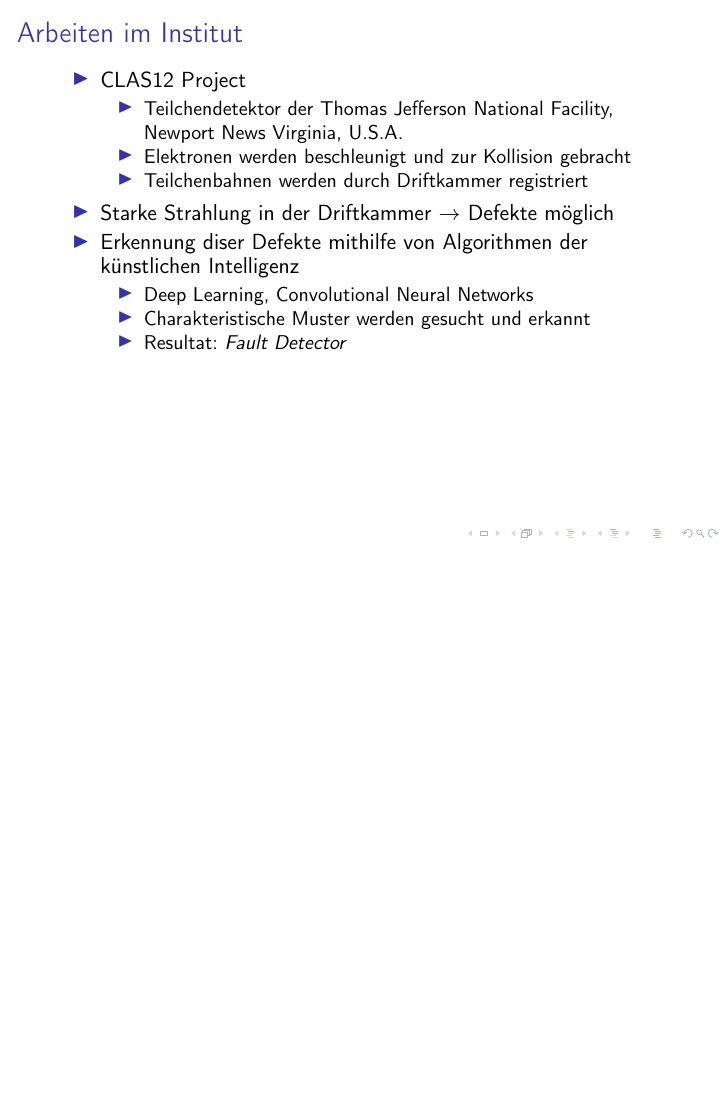
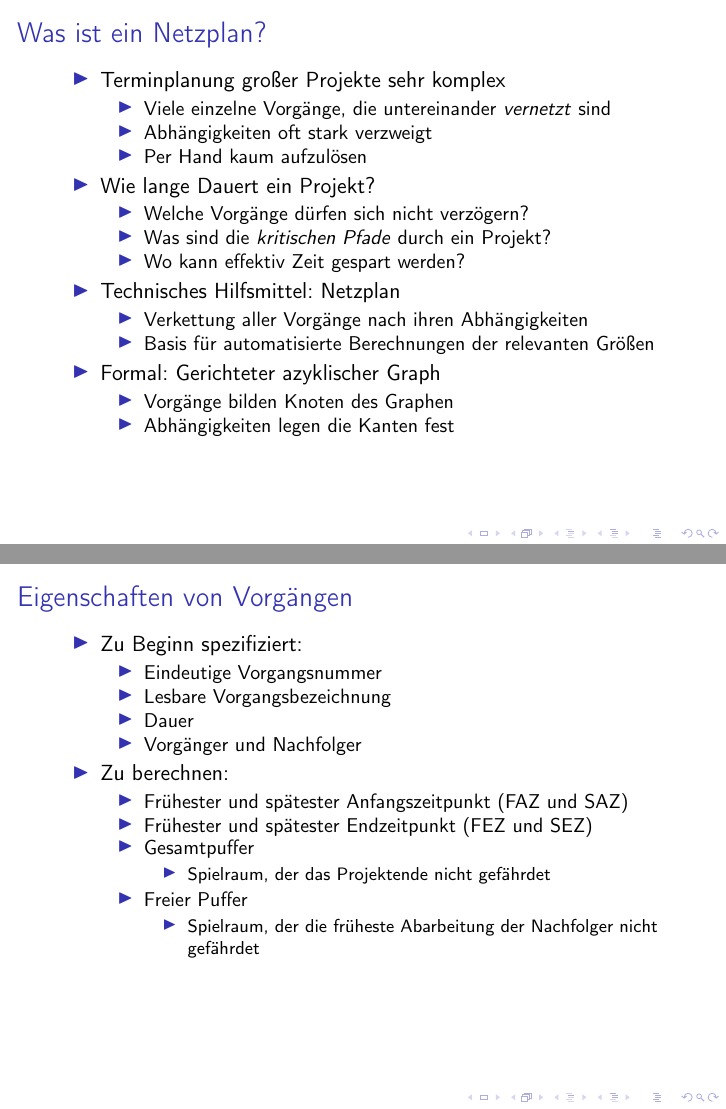
Before and after one commit to chr-peters/ihk_abschlusspruefung_netzplaene, LaTeX slides (presentation/presentation.tex): page 2 of 2 before the commit and pages 3 and 4 of 5 after it, the two joined at a grey line, the shorter picture padded with empty space. Compiled offline with pdfLaTeX; a LaTeX package or settings file that is missing is left out.

Commit message:
added more slides

```diff
--- a/presentation/presentation.tex
+++ b/presentation/presentation.tex
@@ -40,3 +40,60 @@
   \end{itemize}
 \end{frame}
 
+\begin{frame}
+  \frametitle{Was ist ein Netzplan?}
+  \begin{itemize}
+    \item Terminplanung gro{\ss}er Projekte sehr komplex
+      \begin{itemize}
+        \item Viele einzelne Vorg\"ange, die untereinander
+          \textit{vernetzt} sind
+        \item Abh\"angigkeiten oft stark verzweigt
+        \item Per Hand kaum aufzul\"osen
+      \end{itemize}
+    \item Wie lange Dauert ein Projekt?
+      \begin{itemize}
+        \item Welche Vorg\"ange d\"urfen sich nicht verz\"ogern?
+        \item Was sind die \textit{kritischen Pfade} durch ein
+          Projekt?
+        \item Wo kann effektiv Zeit gespart werden?
+      \end{itemize}
+    \item Technisches Hilfsmittel: Netzplan
+      \begin{itemize}
+        \item Verkettung aller Vorg\"ange nach ihren Abh\"angigkeiten
+        \item Basis f\"ur automatisierte Berechnungen der relevanten
+          Gr\"o{\ss}en
+      \end{itemize}
+    \item Formal: Gerichteter azyklischer Graph
+      \begin{itemize}
+        \item Vorg\"ange bilden Knoten des Graphen
+        \item Abh\"angigkeiten legen die Kanten fest
+      \end{itemize}
+  \end{itemize}
+\end{frame}
+
+\begin{frame}
+  \frametitle{Eigenschaften von Vorg\"angen}
+  \begin{itemize}
+    \item Zu Beginn spezifiziert:
+      \begin{itemize}
+        \item Eindeutige Vorgangsnummer
+        \item Lesbare Vorgangsbezeichnung
+        \item Dauer
+        \item Vorg\"anger und Nachfolger
+      \end{itemize}
+    \item Zu berechnen:
+      \begin{itemize}
+        \item Fr\"uhester und sp\"atester Anfangszeitpunkt (FAZ und SAZ)
+        \item Fr\"uhester und sp\"atester Endzeitpunkt (FEZ und SEZ)
+        \item Gesamtpuffer
+          \begin{itemize}
+            \item Spielraum, der das Projektende nicht gef\"ahrdet
+          \end{itemize}
+        \item Freier Puffer
+          \begin{itemize}
+            \item Spielraum, der die fr\"uheste Abarbeitung der Nachfolger
+              nicht gef\"ahrdet
+          \end{itemize}
+      \end{itemize}
+  \end{itemize}
+\end{frame}
```
Also changed, not shown: presentation/presentation.pdf, presentation/presentation.tex (26 more changed lines).
